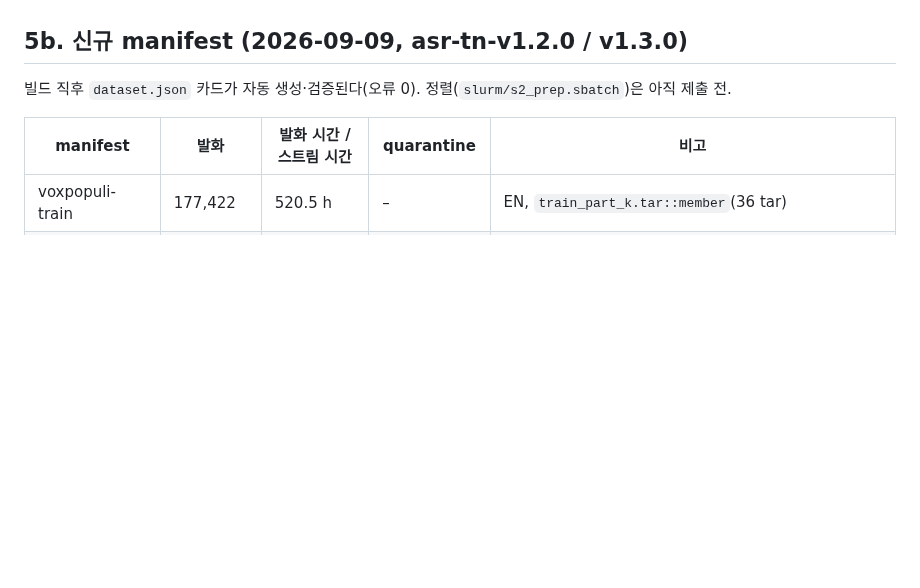
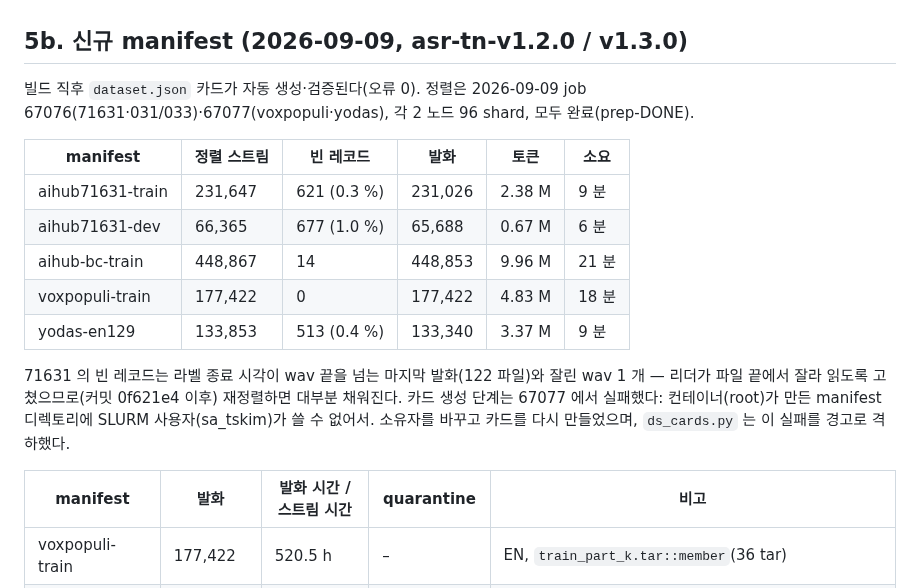
Before and after one commit to tskim9439/VAP, a Markdown page: wiki/outputs/output-dataset-schema-v1.md, the part around the change. Rendered like a GitHub page; blank space fills up the shorter version.

Commit message:
wiki: 신규 5 개 manifest 정렬 결과(67076·67077) 기록
Co-Authored-By: Claude Fable 5.1 <noreply@anthropic.com>
Claude-Session: https://claude.ai/code/session_017m2JMjNZ4Ljd9aZV2hx5K9

```diff
--- a/wiki/outputs/output-dataset-schema-v1.md
+++ b/wiki/outputs/output-dataset-schema-v1.md
@@ -85,7 +85,18 @@ sources:
 
 ## 5b. 신규 manifest (2026-09-09, asr-tn-v1.2.0 / v1.3.0)
 
-빌드 직후 `dataset.json` 카드가 자동 생성·검증된다(오류 0). 정렬(`slurm/s2_prep.sbatch`)은 아직 제출 전.
+빌드 직후 `dataset.json` 카드가 자동 생성·검증된다(오류 0). 정렬은 2026-09-09 job 67076(71631·031/033)·67077(voxpopuli·yodas), 각 2 노드 96 shard, 모두 완료(prep-DONE).
+
+| manifest | 정렬 스트림 | 빈 레코드 | 발화 | 토큰 | 소요 |
+|---|---|---|---|---|---|
+| aihub71631-train | 231,647 | 621 (0.3 %) | 231,026 | 2.38 M | 9 분 |
+| aihub71631-dev | 66,365 | 677 (1.0 %) | 65,688 | 0.67 M | 6 분 |
+| aihub-bc-train | 448,867 | 14 | 448,853 | 9.96 M | 21 분 |
+| voxpopuli-train | 177,422 | 0 | 177,422 | 4.83 M | 18 분 |
+| yodas-en129 | 133,853 | 513 (0.4 %) | 133,340 | 3.37 M | 9 분 |
+
+71631 의 빈 레코드는 라벨 종료 시각이 wav 끝을 넘는 마지막 발화(122 파일)와 잘린 wav 1 개 — 리더가 파일 끝에서 잘라 읽도록 고쳤으므로(커밋 0f621e4 이후) 재정렬하면 대부분 채워진다.
+카드 생성 단계는 67077 에서 실패했다: 컨테이너(root)가 만든 manifest 디렉토리에 SLURM 사용자(sa_tskim)가 쓸 수 없어서. 소유자를 바꾸고 카드를 다시 만들었으며, `ds_cards.py` 는 이 실패를 경고로 격하했다.
 
 | manifest | 발화 | 발화 시간 / 스트림 시간 | quarantine | 비고 |
 |---|---|---|---|---|
```
